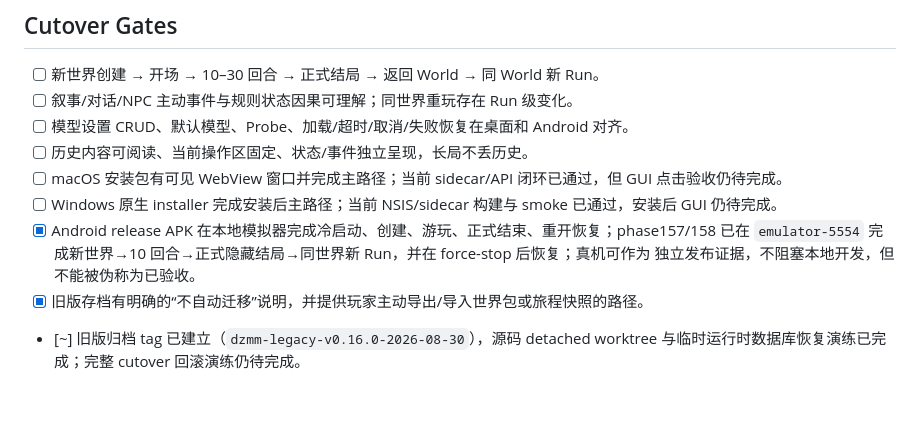
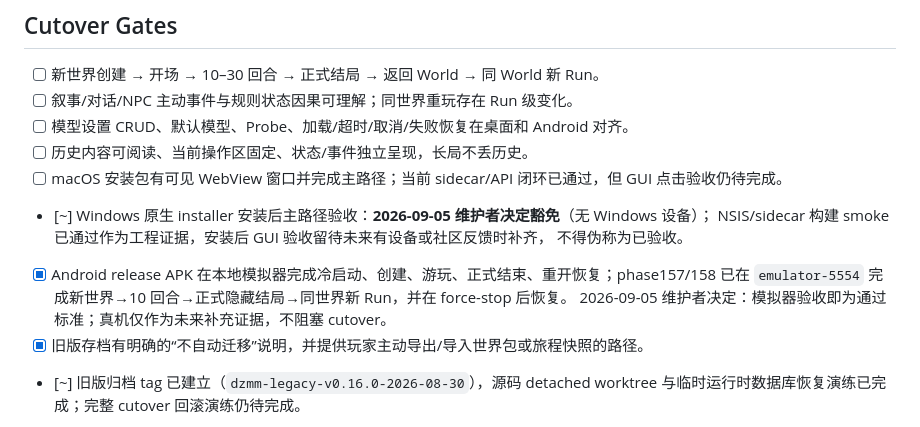
Before and after one commit to b31o8321/dzmm, a Markdown page: docs/adr/ADR-010-single-dzmm-cutover.md, the part around the change. Rendered like a GitHub page; blank space fills up the shorter version.

```diff
--- a/docs/adr/ADR-010-single-dzmm-cutover.md
+++ b/docs/adr/ADR-010-single-dzmm-cutover.md
@@ -65,10 +65,12 @@
 - [ ] 模型设置 CRUD、默认模型、Probe、加载/超时/取消/失败恢复在桌面和 Android 对齐。
 - [ ] 历史内容可阅读、当前操作区固定、状态/事件独立呈现，长局不丢历史。
 - [ ] macOS 安装包有可见 WebView 窗口并完成主路径；当前 sidecar/API 闭环已通过，但 GUI 点击验收仍待完成。
-- [ ] Windows 原生 installer 完成安装后主路径；当前 NSIS/sidecar 构建与 smoke 已通过，安装后 GUI 仍待完成。
+- [~] Windows 原生 installer 安装后主路径验收：**2026-09-05 维护者决定豁免**（无 Windows 设备）；
+  NSIS/sidecar 构建 smoke 已通过作为工程证据，安装后 GUI 验收留待未来有设备或社区反馈时补齐，
+  不得伪称为已验收。
 - [x] Android release APK 在本地模拟器完成冷启动、创建、游玩、正式结束、重开恢复；phase157/158 已在
-      `emulator-5554` 完成新世界→10 回合→正式隐藏结局→同世界新 Run，并在 force-stop 后恢复；真机可作为
-      独立发布证据，不阻塞本地开发，但不能被伪称为已验收。
+      `emulator-5554` 完成新世界→10 回合→正式隐藏结局→同世界新 Run，并在 force-stop 后恢复。
+      2026-09-05 维护者决定：模拟器验收即为通过标准；真机仅作为未来补充证据，不阻塞 cutover。
 - [x] 旧版存档有明确的“不自动迁移”说明，并提供玩家主动导出/导入世界包或旅程快照的路径。
 - [~] 旧版归档 tag 已建立（`dzmm-legacy-v0.16.0-2026-08-30`），源码 detached worktree 与临时运行时数据库恢复演练已完成；完整 cutover 回滚演练仍待完成。
 - [ ] CI、测试、构建和发布脚本只引用统一产品名与新默认路径；用户可见名称已统一，内部包标识和默认目录迁移仍待 cutover。
```
Also changed, not shown: docs/ACTIVE_DELIVERY_INDEX.md (+2 -1 lines), 1 other file.
